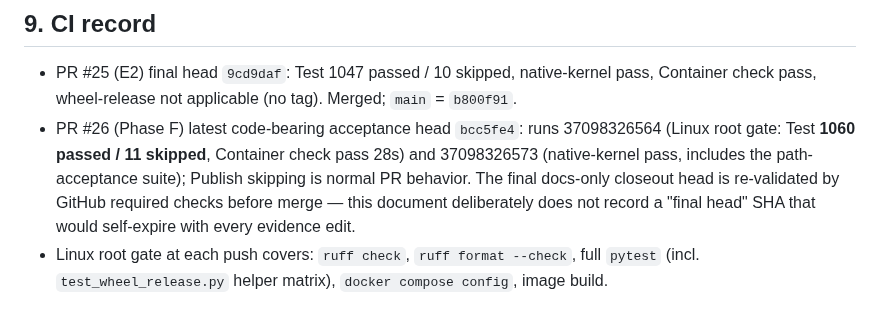
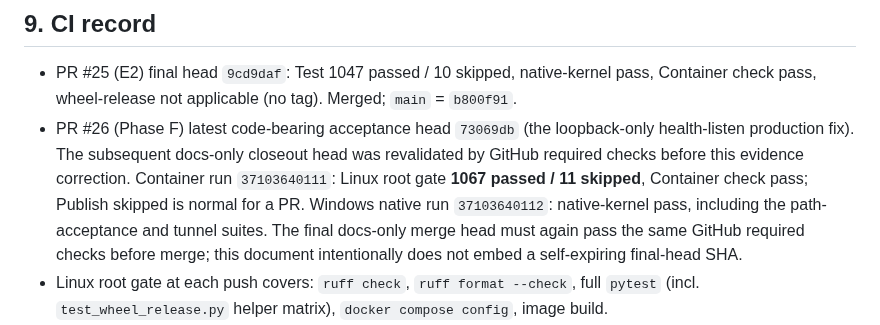
Before and after one commit to NTLx/ServerFS_MCP, a Markdown page: docs/phase-f-acceptance-2026-10.md, the part around the change. GitHub-like rendering.

Commit message:
docs: correct Phase F acceptance head evidence

```diff
--- a/docs/phase-f-acceptance-2026-10.md
+++ b/docs/phase-f-acceptance-2026-10.md
@@ -164,13 +164,15 @@ Runbook (native profile, scheduled maintenance window):
 - PR #25 (E2) final head `9cd9daf`: Test 1047 passed / 10 skipped,
   native-kernel pass, Container check pass, wheel-release not applicable
   (no tag). Merged; `main` = `b800f91`.
-- PR #26 (Phase F) latest code-bearing acceptance head `bcc5fe4`: runs
-  37098326564 (Linux root gate: Test **1060 passed / 11 skipped**, Container
-  check pass 28s) and 37098326573 (native-kernel pass, includes the
-  path-acceptance suite); Publish skipping is normal PR behavior. The final
-  docs-only closeout head is re-validated by GitHub required checks before
-  merge — this document deliberately does not record a "final head" SHA
-  that would self-expire with every evidence edit.
+- PR #26 (Phase F) latest code-bearing acceptance head `73069db` (the
+  loopback-only health-listen production fix). The subsequent docs-only
+  closeout head was revalidated by GitHub required checks before this evidence
+  correction. Container run `37103640111`: Linux root gate **1067 passed / 11
+  skipped**, Container check pass; Publish skipped is normal for a PR. Windows
+  native run `37103640112`: native-kernel pass, including the path-acceptance
+  and tunnel suites. The final docs-only merge head must again pass the same
+  GitHub required checks before merge; this document intentionally does not
+  embed a self-expiring final-head SHA.
 - Linux root gate at each push covers: `ruff check`, `ruff format --check`,
   full `pytest` (incl. `test_wheel_release.py` helper matrix),
   `docker compose config`, image build.
```
